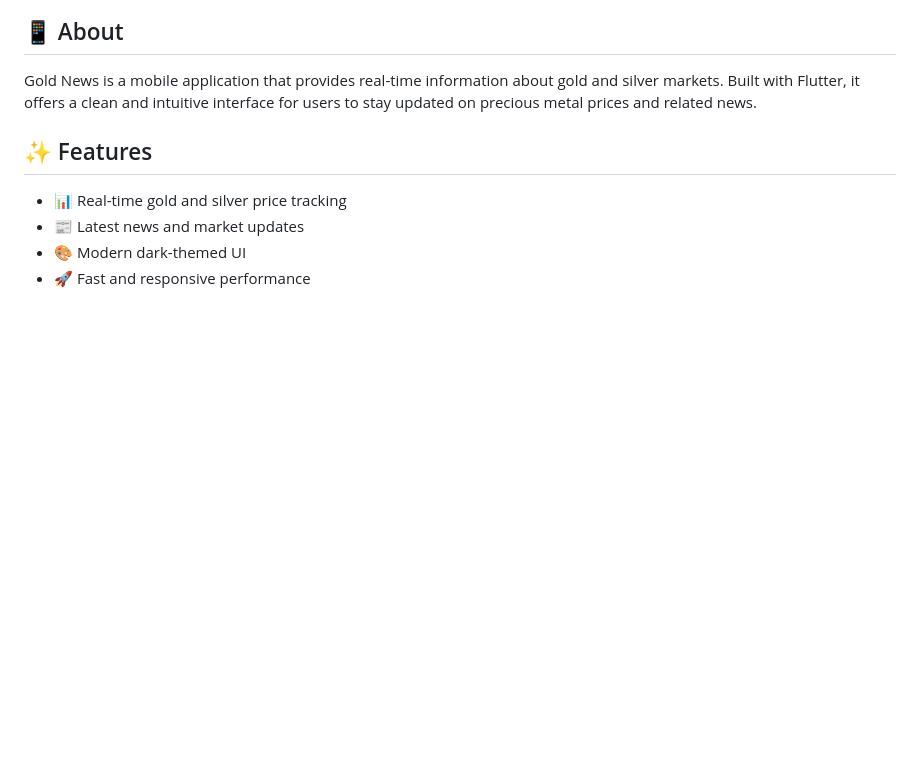
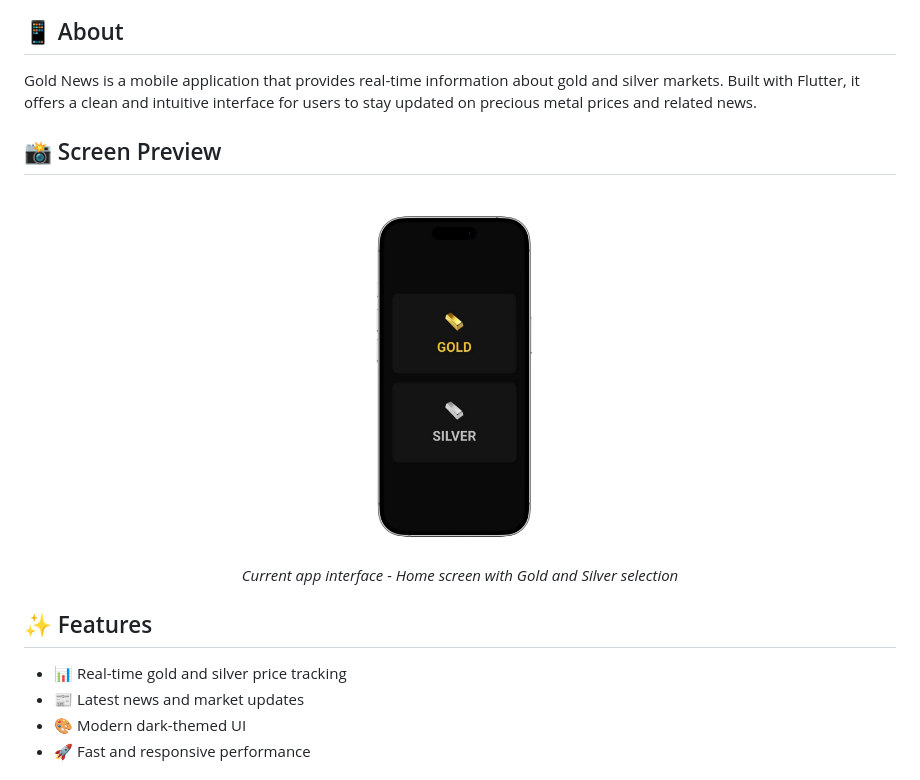
Before and after one commit to TarekMohammedgg/gold_news, a Markdown page: README.md, the part around the change. Drawn GitHub-style; pictures changed too: assets/images/mockup_1.png (added); blank space fills up the shorter version.

Commit message:
docs: add app screenshot to README

```diff
--- a/README.md
+++ b/README.md
@@ -9,6 +9,13 @@ A modern Flutter application for tracking gold and silver prices and news update
 ## 📱 About
 
 Gold News is a mobile application that provides real-time information about gold and silver markets. Built with Flutter, it offers a clean and intuitive interface for users to stay updated on precious metal prices and related news.
+
+## 📸 Screen Preview
+
+<div align="center">
+  <img src="assets/images/mockup_1.png" alt="Gold News App Preview" width="300"/>
+  <p><i>Current app interface - Home screen with Gold and Silver selection</i></p>
+</div>
 
 ## ✨ Features
 
```
